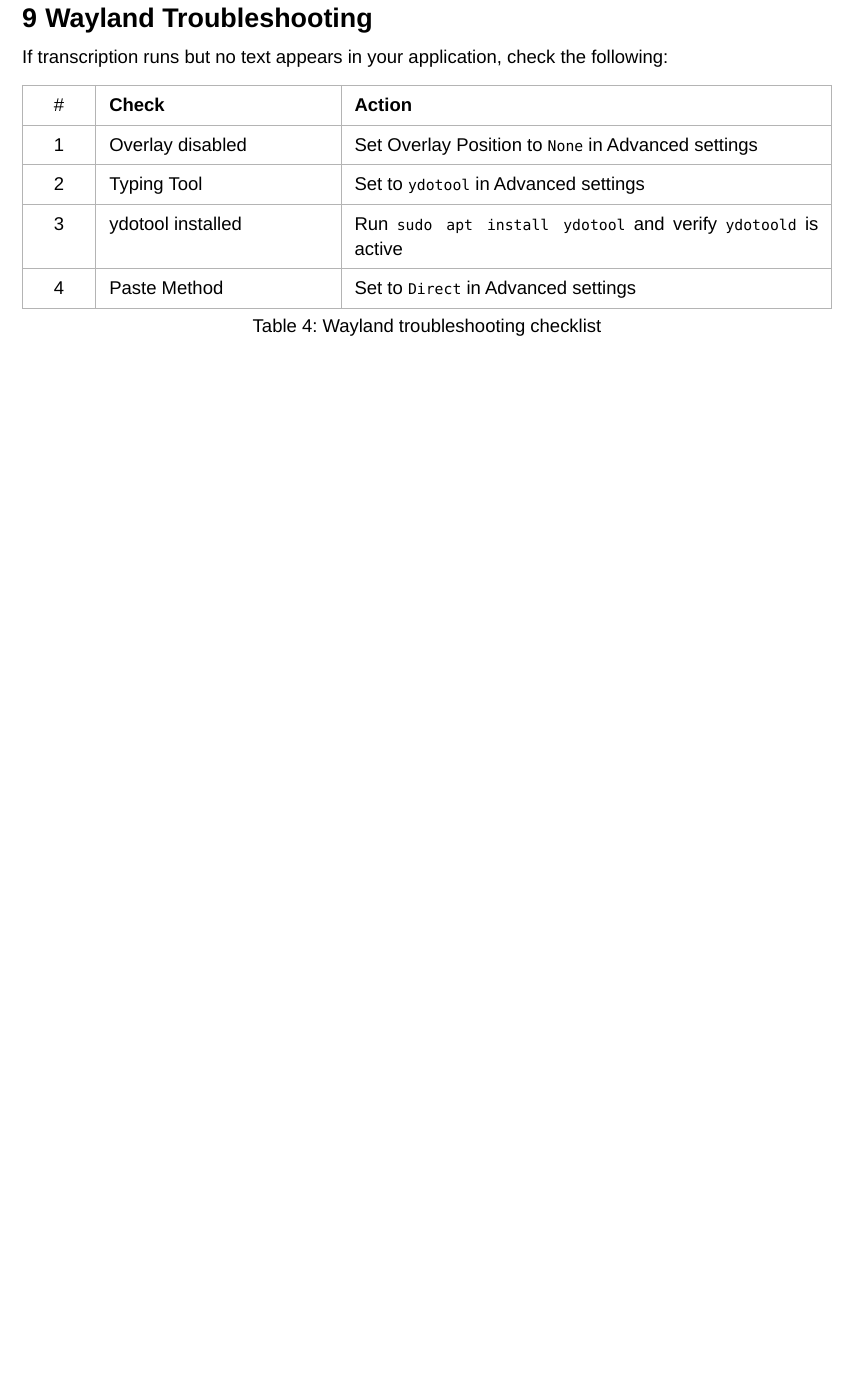
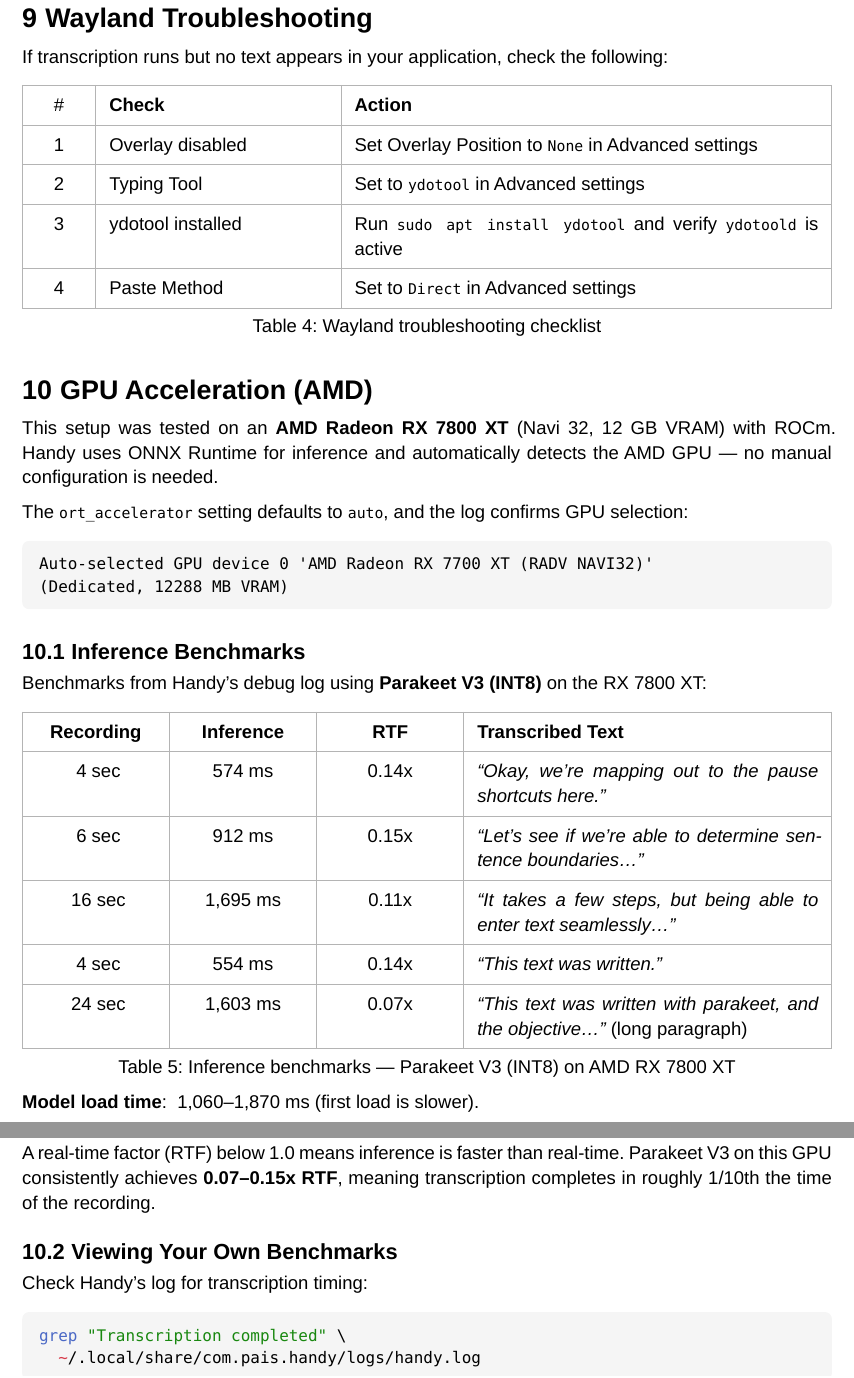
Before and after one commit to danielrosehill/Handy-Ubuntu-Setup, a Typst document (manual.typ): part of page 19 of 19 before the commit and two parts of pages 19 and 20 of 21 after it, the two joined at a grey line, cut so that both start at the same text, the shorter picture padded with empty space. Compiled offline with Typst 0.15.

Commit message:
Add AMD GPU acceleration section with inference benchmarks
- Document RX 7800 XT / ROCm setup (auto-detected, no config needed)
- Add Parakeet V3 inference benchmarks from Handy logs (0.07-0.15x RTF)
- Include command to view your own benchmark data
- Add GPU to system requirements

````diff
--- a/manual.typ
+++ b/manual.typ
@@ -422,3 +422,20 @@
   caption: [Wayland troubleshooting checklist],
 )
 
+= GPU Acceleration (AMD)
+
+This setup was tested on an *AMD Radeon RX 7800 XT* (Navi 32, 12 GB VRAM) with ROCm. Handy uses ONNX Runtime for inference and automatically detects the AMD GPU --- no manual configuration is needed.
+
+The `ort_accelerator` setting defaults to `auto`, and the log confirms GPU selection:
+
+```
+Auto-selected GPU device 0 'AMD Radeon RX 7700 XT (RADV NAVI32)'
+(Dedicated, 12288 MB VRAM)
+```
+
+== Inference Benchmarks
+
+Benchmarks from Handy's debug log using *Parakeet V3 (INT8)* on the RX 7800 XT:
+
+#figure(
+  table(
@@ -425,3 +446,30 @@
+    table.header(
+      [*Recording*], [*Inference*], [*RTF*], [*Transcribed Text*],
+    ),
+    [~4 sec], [574 ms], [0.14x], [_"Okay, we're mapping out to the pause shortcuts here."_],
+    [~6 sec], [912 ms], [0.15x], [_"Let's see if we're able to determine sentence boundaries..."_],
+    [~16 sec], [1,695 ms], [0.11x], [_"It takes a few steps, but being able to enter text seamlessly..."_],
+    [~4 sec], [554 ms], [0.14x], [_"This text was written."_],
+    [~24 sec], [1,603 ms], [0.07x], [_"This text was written with parakeet, and the objective..."_ (long paragraph)],
+  ),
+  caption: [Inference benchmarks --- Parakeet V3 (INT8) on AMD RX 7800 XT],
+)
+
+*Model load time*: ~1,060--1,870 ms (first load is slower).
+
+A real-time factor (RTF) below 1.0 means inference is faster than real-time. Parakeet V3 on this GPU consistently achieves *0.07--0.15x RTF*, meaning transcription completes in roughly 1/10th the time of the recording.
+
+== Viewing Your Own Benchmarks
+
+Check Handy's log for transcription timing:
+
+```bash
+grep "Transcription completed" \
+  ~/.local/share/com.pais.handy/logs/handy.log
+```
+
+#pagebreak()
+
 = System Requirements
 
 - Ubuntu 25.10 (or similar) with KDE Plasma on Wayland
````
Also changed, not shown: README.md, screenshots/image copy 2.png (added), screenshots/image copy 3.png (added), screenshots/image copy.png (added), screenshots/image.png (added), manual.typ (5 more changed lines), 1 other file.
